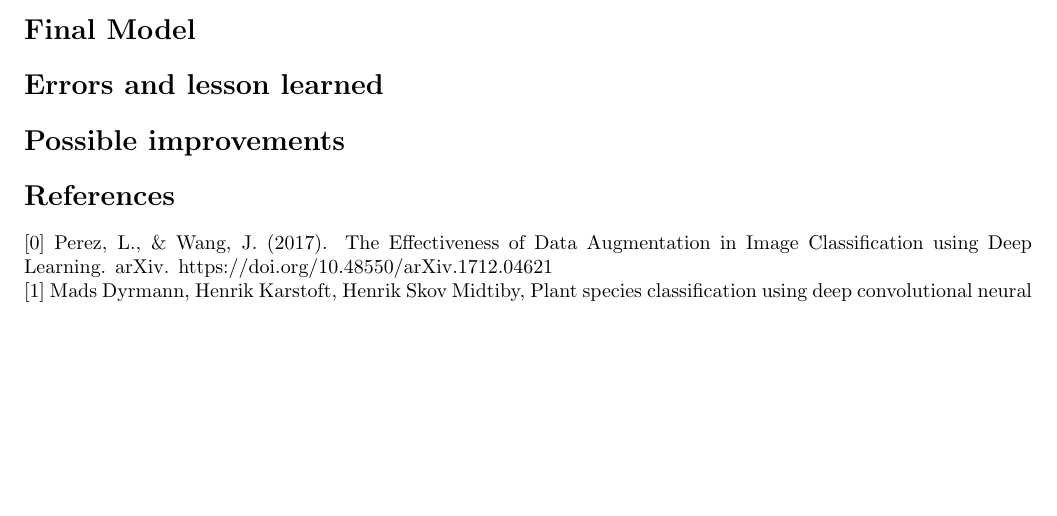
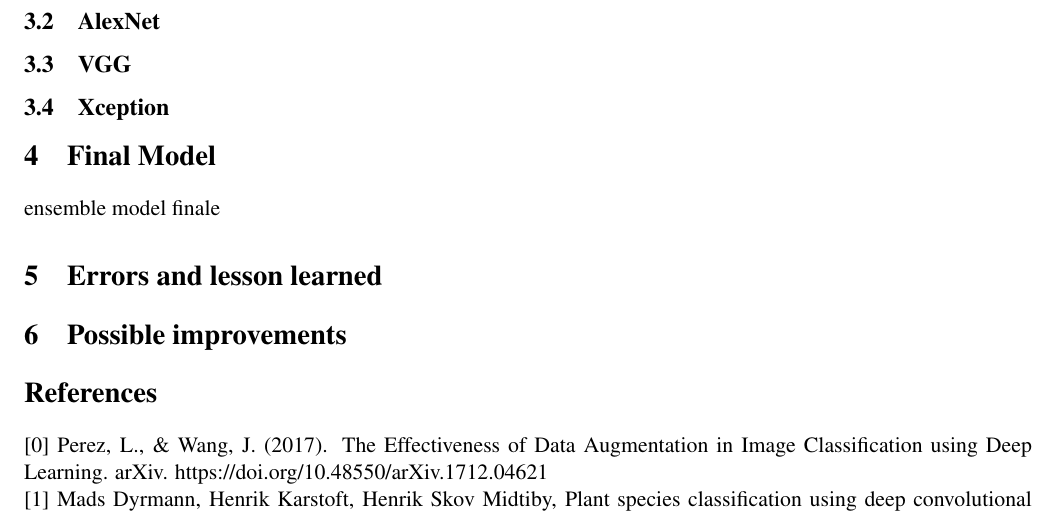
Before and after one commit to maurofama99/AN2DL_Homeworks, a LaTeX document (Report/main.tex): part of page 2 of 3 before the commit and part of page 3 of 3 after it, cut at the place of the change, the shorter picture padded with empty space. Compiled offline with pdfLaTeX.

Commit message:
Update main.tex

```diff
--- a/Report/main.tex
+++ b/Report/main.tex
@@ -1,4 +1,5 @@
-\documentclass[10pt, oneside]{article}
+\documentclass[11pt, oneside]{article}
+\usepackage{mathptmx}
 \usepackage{amsmath, amsthm, amssymb, calrsfs, wasysym, verbatim, bbm, color, graphics, geometry}
 \usepackage{graphicx}
 \usepackage{float}
@@ -69,15 +70,19 @@ We built our model by following the methods explained in the paper, so this para
 The coverage for a layer in a convolutional neural network is a measure of how big a part of the input image the layer can “see”.
 The receptive field size of the topmost convolutional layer should be no larger than the image size. Our dataset is composed of smaller images with respect to the dataset used in the study (96x96 instead of 128x128), but the coverage of our topmost convolutional layer is 0.91, respecting the constraint of being less than the whole input picture. \\
 In total, the network had 729.864 learnable parameters, which is rather small compared to millions of parameters of the most famous pre-trained networks. Differently from the study, we initialized our weights with the uniform variance scaling initializer instead of the ImageNet weights, so the training phase required more epochs than the baseline study. We trained our model for 210 epochs, reducing the learning rate every 70 epochs. Even if the model was designed for plant classification, it had an accuracy of only 66,26\%.
+\subsection{AlexNet}
+\subsection{VGG}
+\subsection{Xception}
 
 %\includegraphics[scale=0.43]{images/soamodel.png}
 
 %---------------------------------------%
-\section*{Final Model}
+\section{Final Model}
+ensemble model finale
 %---------------------------------------%
-\section*{Errors and lesson learned}
+\section{Errors and lesson learned}
 %---------------------------------------%
-\section*{Possible improvements}
+\section{Possible improvements}
 %---------------------------------------%
 \section*{References}
 [0] Perez, L., \& Wang, J. (2017). The Effectiveness of Data Augmentation in Image Classification using Deep Learning. arXiv. https://doi.org/10.48550/arXiv.1712.04621\\
```
Also changed, not shown: Report/main.tex (6 more changed lines).
